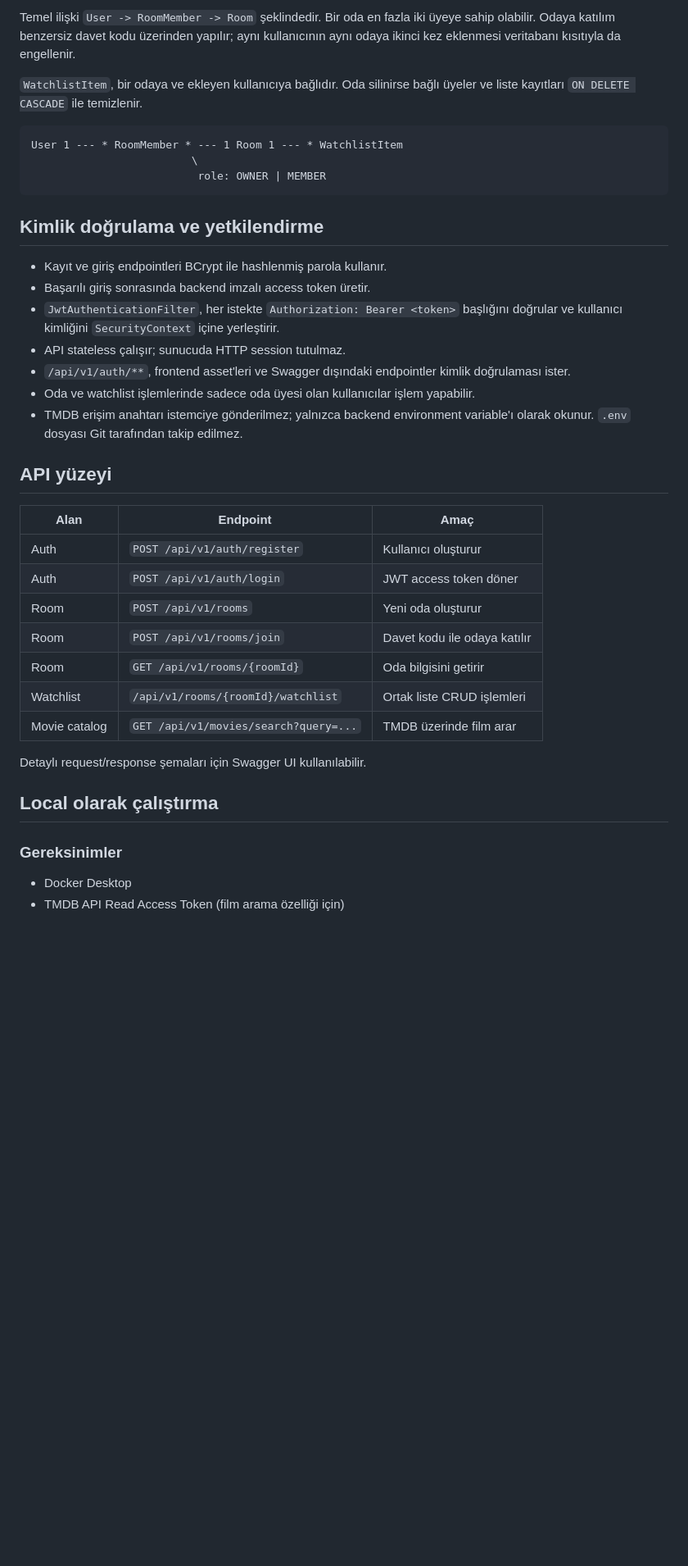
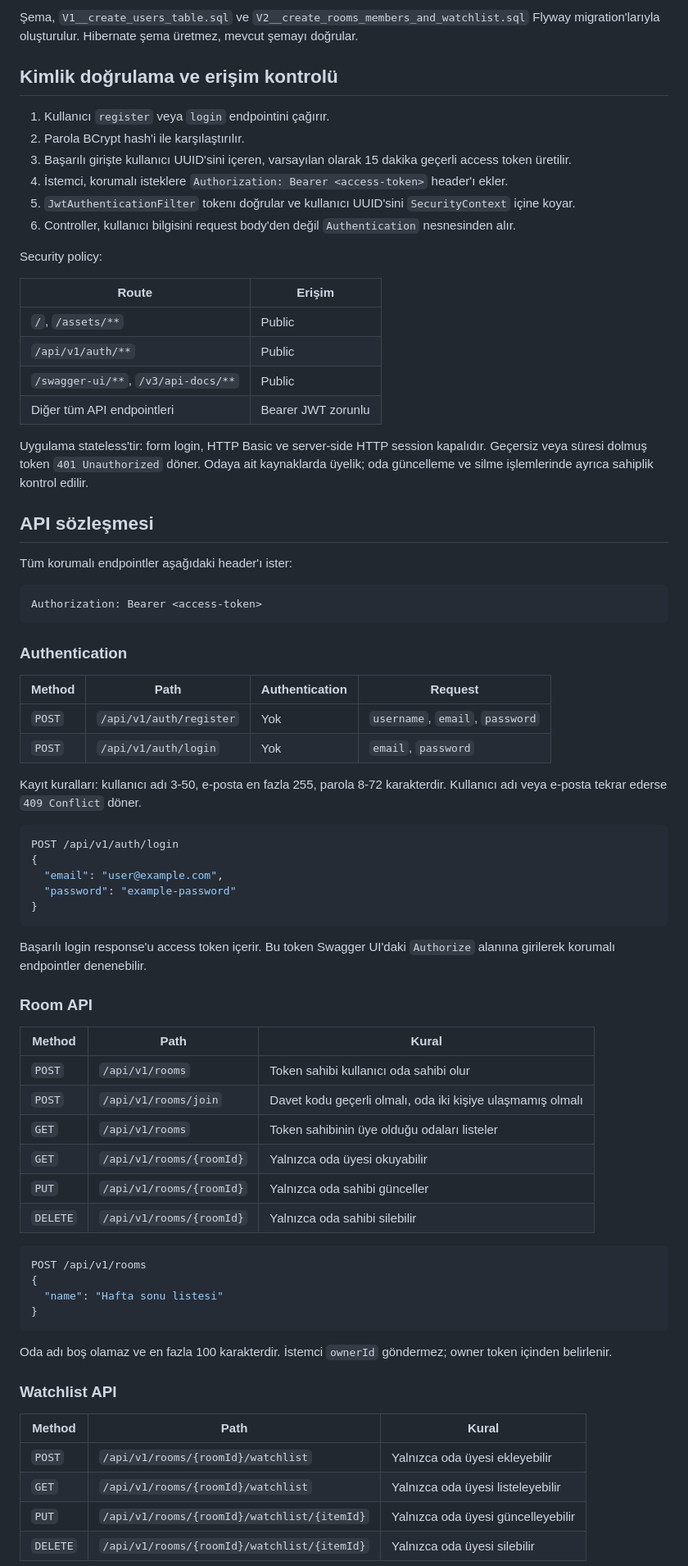
Before and after one commit to aydog4nn/duo-space, a Markdown page: README.md, the part around one of its changes. Shown at 82% size. Rendered like a GitHub page; blank space fills up the shorter version.

Commit message:
readmeyi detaylı teknik yazdım

````diff
--- a/README.md
+++ b/README.md
@@ -53,42 +79,79 @@ frontend/         Uygulamanın statik istemcisi
 
-Temel ilişki `User -> RoomMember -> Room` şeklindedir. Bir oda en fazla iki üyeye sahip olabilir. Odaya katılım benzersiz davet kodu üzerinden yapılır; aynı kullanıcının aynı odaya ikinci kez eklenmesi veritabanı kısıtıyla da engellenir.
+Şema, `V1__create_users_table.sql` ve `V2__create_rooms_members_and_watchlist.sql` Flyway migration'larıyla oluşturulur. Hibernate şema üretmez, mevcut şemayı doğrular.
 
-`WatchlistItem`, bir odaya ve ekleyen kullanıcıya bağlıdır. Oda silinirse bağlı üyeler ve liste kayıtları `ON DELETE CASCADE` ile temizlenir.
+## Kimlik doğrulama ve erişim kontrolü
 
-```text
-User 1 --- * RoomMember * --- 1 Room 1 --- * WatchlistItem
-                         \
-                          role: OWNER | MEMBER
+1. Kullanıcı `register` veya `login` endpointini çağırır.
+2. Parola BCrypt hash'i ile karşılaştırılır.
+3. Başarılı girişte kullanıcı UUID'sini içeren, varsayılan olarak 15 dakika geçerli access token üretilir.
+4. İstemci, korumalı isteklere `Authorization: Bearer <access-token>` header'ı ekler.
+5. `JwtAuthenticationFilter` tokenı doğrular ve kullanıcı UUID'sini `SecurityContext` içine koyar.
+6. Controller, kullanıcı bilgisini request body'den değil `Authentication` nesnesinden alır.
+
+Security policy:
+
+| Route | Erişim |
+| --- | --- |
+| `/`, `/assets/**` | Public |
+| `/api/v1/auth/**` | Public |
+| `/swagger-ui/**`, `/v3/api-docs/**` | Public |
+| Diğer tüm API endpointleri | Bearer JWT zorunlu |
+
+Uygulama stateless'tir: form login, HTTP Basic ve server-side HTTP session kapalıdır. Geçersiz veya süresi dolmuş token `401 Unauthorized` döner. Odaya ait kaynaklarda üyelik; oda güncelleme ve silme işlemlerinde ayrıca sahiplik kontrol edilir.
+
+## API sözleşmesi
+
+Tüm korumalı endpointler aşağıdaki header'ı ister:
+
+```http
+Authorization: Bearer <access-token>
 ```
 
-## Kimlik doğrulama ve yetkilendirme
+### Authentication
 
-- Kayıt ve giriş endpointleri BCrypt ile hashlenmiş parola kullanır.
-- Başarılı giriş sonrasında backend imzalı access token üretir.
-- `JwtAuthenticationFilter`, her istekte `Authorization: Bearer <token>` başlığını doğrular ve kullanıcı kimliğini `SecurityContext` içine yerleştirir.
-- API stateless çalışır; sunucuda HTTP session tutulmaz.
-- `/api/v1/auth/**`, frontend asset'leri ve Swagger dışındaki endpointler kimlik doğrulaması ister.
-- Oda ve watchlist işlemlerinde sadece oda üyesi olan kullanıcılar işlem yapabilir.
-- TMDB erişim anahtarı istemciye gönderilmez; yalnızca backend environment variable'ı olarak okunur. `.env` dosyası Git tarafından takip edilmez.
+| Method | Path | Authentication | Request |
+| --- | --- | --- | --- |
+| `POST` | `/api/v1/auth/register` | Yok | `username`, `email`, `password` |
+| `POST` | `/api/v1/auth/login` | Yok | `email`, `password` |
 
-## API yüzeyi
+Kayıt kuralları: kullanıcı adı 3-50, e-posta en fazla 255, parola 8-72 karakterdir. Kullanıcı adı veya e-posta tekrar ederse `409 Conflict` döner.
 
-| Alan | Endpoint | Amaç |
+```json
+POST /api/v1/auth/login
+{
+  "email": "user@example.com",
+  "password": "example-password"
+}
+```
+
+Başarılı login response'u access token içerir. Bu token Swagger UI'daki `Authorize` alanına girilerek korumalı endpointler denenebilir.
+
+### Room API
+
+| Method | Path | Kural |
 | --- | --- | --- |
-| Auth | `POST /api/v1/auth/register` | Kullanıcı oluşturur |
-| Auth | `POST /api/v1/auth/login` | JWT access token döner |
-| Room | `POST /api/v1/rooms` | Yeni oda oluşturur |
-| Room | `POST /api/v1/rooms/join` | Davet kodu ile odaya katılır |
-| Room | `GET /api/v1/rooms/{roomId}` | Oda bilgisini getirir |
-| Watchlist | `/api/v1/rooms/{roomId}/watchlist` | Ortak liste CRUD işlemleri |
-| Movie catalog | `GET /api/v1/movies/search?query=...` | TMDB üzerinde film arar |
+| `POST` | `/api/v1/rooms` | Token sahibi kullanıcı oda sahibi olur |
+| `POST` | `/api/v1/rooms/join` | Davet kodu geçerli olmalı, oda iki kişiye ulaşmamış olmalı |
+| `GET` | `/api/v1/rooms` | Token sahibinin üye olduğu odaları listeler |
+| `GET` | `/api/v1/rooms/{roomId}` | Yalnızca oda üyesi okuyabilir |
+| `PUT` | `/api/v1/rooms/{roomId}` | Yalnızca oda sahibi günceller |
+| `DELETE` | `/api/v1/rooms/{roomId}` | Yalnızca oda sahibi silebilir |
 
-Detaylı request/response şemaları için Swagger UI kullanılabilir.
+```json
+POST /api/v1/rooms
+{
+  "name": "Hafta sonu listesi"
+}
+```
 
-## Local olarak çalıştırma
+Oda adı boş olamaz ve en fazla 100 karakterdir. İstemci `ownerId` göndermez; owner token içinden belirlenir.
 
-### Gereksinimler
+### Watchlist API
 
-- Docker Desktop
-- TMDB API Read Access Token (film arama özelliği için)
+| Method | Path | Kural |
+| --- | --- | --- |
+| `POST` | `/api/v1/rooms/{roomId}/watchlist` | Yalnızca oda üyesi ekleyebilir |
+| `GET` | `/api/v1/rooms/{roomId}/watchlist` | Yalnızca oda üyesi listeleyebilir |
+| `PUT` | `/api/v1/rooms/{roomId}/watchlist/{itemId}` | Yalnızca oda üyesi güncelleyebilir |
+| `DELETE` | `/api/v1/rooms/{roomId}/watchlist/{itemId}` | Yalnızca oda üyesi silebilir |
 
````
Also changed, not shown: other parts of README.md (+132 -58 lines).
